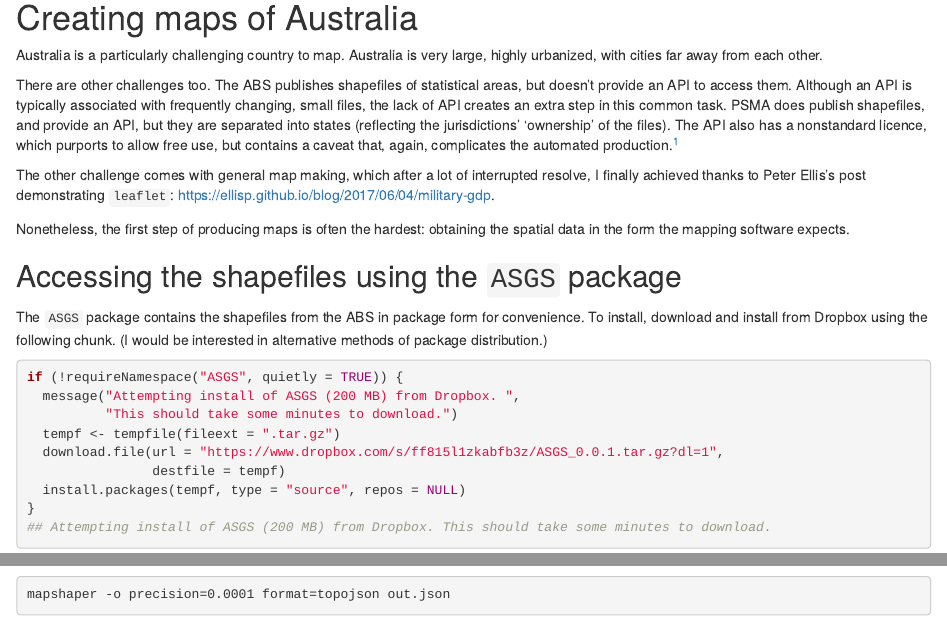
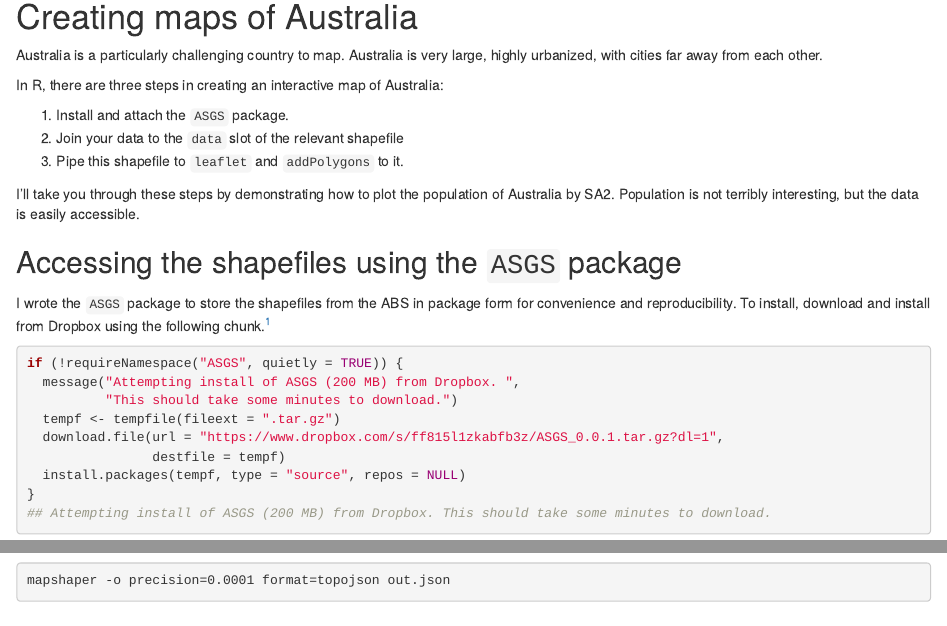
Before and after one commit to HughParsonage/hughparsonage.github.io, an R Markdown document (content/post/2015-07-23-r-rmarkdown.Rmd): the page in a window 1100 px wide, from 380 px down before the commit and from 560 px down after it, so that both start at the same text, and a second part further down, joined at a grey line. Rendered offline with R 4.5, knitr and Pandoc, with nearby package versions; some code elsewhere in the file could not run offline.

Commit message:
Add TOC, remove rant

````diff
--- a/content/post/2015-07-23-r-rmarkdown.Rmd
+++ b/content/post/2015-07-23-r-rmarkdown.Rmd
@@ -4,6 +4,9 @@ author: "Hugh Parsonage"
 date: 2017-06-17
 categories: ["R"]
 tags: ["R Markdown", "plot", "regression"]
+output:
+  html_document:
+    toc: true
 ---
 
 ```{r setup, include=FALSE}
@@ -28,23 +31,20 @@ library(htmlwidgets)  # saving leaflet maps
 Australia is a particularly challenging country to map.
 Australia is very large, highly urbanized, with cities far away from each other.
 
-There are other challenges too.
-The ABS publishes shapefiles of statistical areas, but doesn't provide an API to access them.
-Although an API is typically associated with frequently changing, small files, the lack of API creates an extra step in this common task.
-PSMA does publish shapefiles, and provide an API, but they are separated into states (reflecting the jurisdictions' 'ownership' of the files).
-The API also has a nonstandard licence, which purports to allow free use, but contains a caveat that, again, complicates the automated production.[^*]
+In R, there are three steps in creating an interactive map of Australia:
 
-[^*]: The caveat, ironically, is an attempt to prevent junk mail.
+1. Install and attach the `ASGS` package.
+2. Join your data to the `data` slot of the relevant shapefile
+3. Pipe this shapefile to `leaflet` and `addPolygons` to it.
 
-The other challenge comes with general map making, which after a lot of interrupted resolve, I finally achieved thanks to Peter Ellis's post demonstrating `leaflet`: https://ellisp.github.io/blog/2017/06/04/military-gdp.
-
-Nonetheless, the first step of producing maps is often the hardest: obtaining the spatial data in the form the mapping software expects.
-
+I'll take you through these steps by demonstrating how to plot the population of Australia by SA2.
+Population is not terribly interesting, but the data is easily accessible.
 
 ## Accessing the shapefiles using the `ASGS` package
-The `ASGS` package contains the shapefiles from the ABS in package form for convenience.
-To install, download and install from Dropbox using the following chunk.
-(I would be interested in alternative methods of package distribution.)
+I wrote the `ASGS` package to store the shapefiles from the ABS in package form for convenience and reproducibility.
+To install, download and install from Dropbox using the following chunk.[^1]
+
+[^1]: I would appreciate any advice in how better to distribute the package. Please file an issue at https://github.com/HughParsonage/ASGS/
 
 ```{r loadASGS}
 if (!requireNamespace("ASGS", quietly = TRUE)) {
````
Also changed, not shown: content/post/2015-07-23-r-rmarkdown.Rmd (15 more changed lines).
